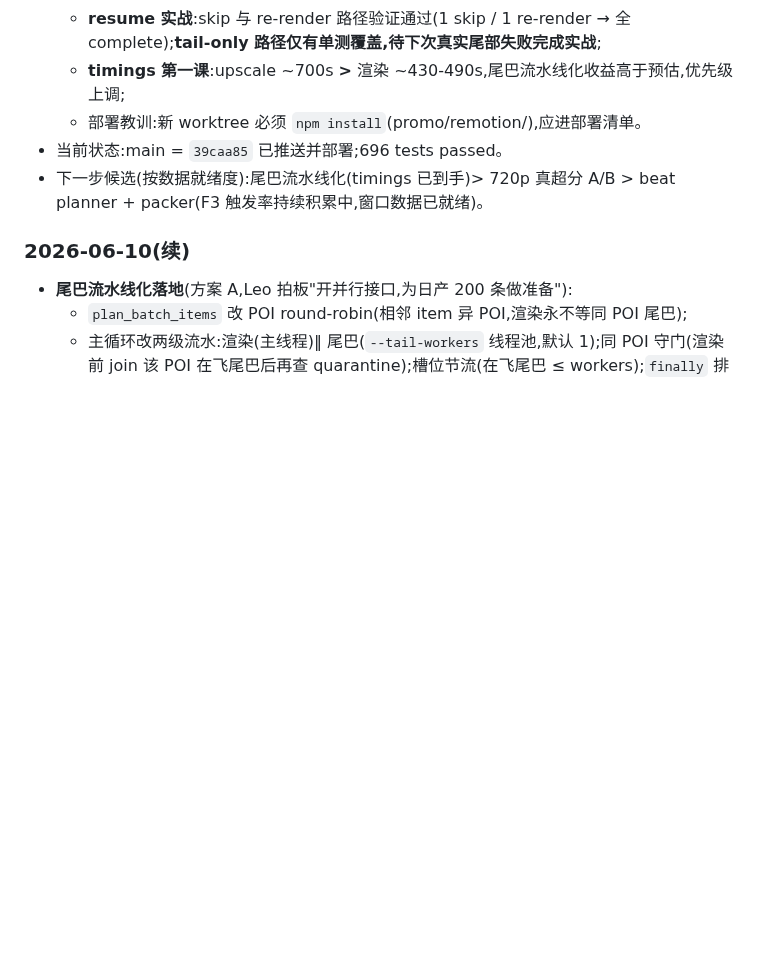
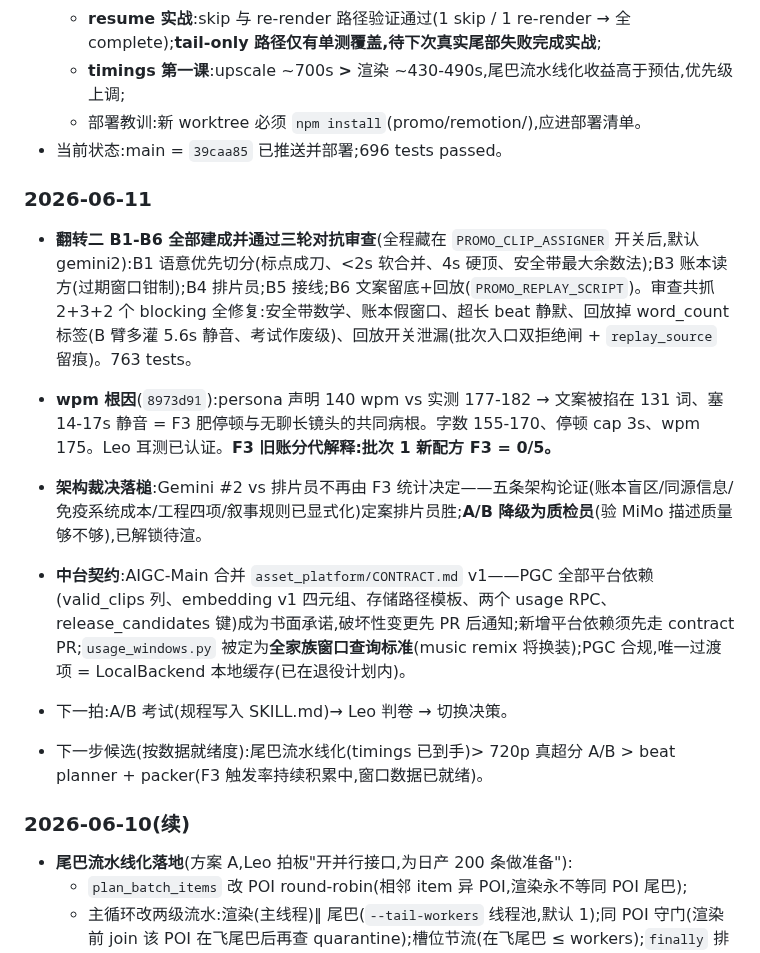
Before and after one commit to Leo86868/Promo-Pipeline, a Markdown page: ROADMAP-2026-06.md, the part around the change. Drawn GitHub-style; blank space fills up the shorter version.

Commit message:
Log 2026-06-11: 翻转二 built+reviewed, wpm root cause, architecture verdict, platform contract
Co-Authored-By: Claude Fable 5 <noreply@anthropic.com>

```diff
--- a/ROADMAP-2026-06.md
+++ b/ROADMAP-2026-06.md
@@ -166,6 +166,15 @@
   - **timings 第一课**:upscale ~700s **>** 渲染 ~430-490s,尾巴流水线化收益高于预估,优先级上调;
   - 部署教训:新 worktree 必须 `npm install`(promo/remotion/),应进部署清单。
 - 当前状态:main = `39caa85` 已推送并部署;696 tests passed。
+
+### 2026-06-11
+
+- **翻转二 B1-B6 全部建成并通过三轮对抗审查**(全程藏在 `PROMO_CLIP_ASSIGNER` 开关后,默认 gemini2):B1 语意优先切分(标点成刀、<2s 软合并、4s 硬顶、安全带最大余数法);B3 账本读方(过期窗口钳制);B4 排片员;B5 接线;B6 文案留底+回放(`PROMO_REPLAY_SCRIPT`)。审查共抓 2+3+2 个 blocking 全修复:安全带数学、账本假窗口、超长 beat 静默、回放掉 word_count 标签(B 臂多灌 5.6s 静音、考试作废级)、回放开关泄漏(批次入口双拒绝闸 + `replay_source` 留痕)。763 tests。
+- **wpm 根因**(`8973d91`):persona 声明 140 wpm vs 实测 177-182 → 文案被掐在 131 词、塞 14-17s 静音 = F3 肥停顿与无聊长镜头的共同病根。字数 155-170、停顿 cap 3s、wpm 175。Leo 耳测已认证。**F3 旧账分代解释:批次 1 新配方 F3 = 0/5。**
+- **架构裁决落槌**:Gemini #2 vs 排片员不再由 F3 统计决定——五条架构论证(账本盲区/同源信息/免疫系统成本/工程四项/叙事规则已显式化)定案排片员胜;**A/B 降级为质检员**(验 MiMo 描述质量够不够),已解锁待渲。
+- **中台契约**:AIGC-Main 合并 `asset_platform/CONTRACT.md` v1——PGC 全部平台依赖(valid_clips 列、embedding v1 四元组、存储路径模板、两个 usage RPC、release_candidates 键)成为书面承诺,破坏性变更先 PR 后通知;新增平台依赖须先走 contract PR;`usage_windows.py` 被定为**全家族窗口查询标准**(music remix 将换装);PGC 合规,唯一过渡项 = LocalBackend 本地缓存(已在退役计划内)。
+- 下一拍:A/B 考试(规程写入 SKILL.md)→ Leo 判卷 → 切换决策。
+
 - 下一步候选(按数据就绪度):尾巴流水线化(timings 已到手)> 720p 真超分 A/B > beat planner + packer(F3 触发率持续积累中,窗口数据已就绪)。
 
 ### 2026-06-10(续)
```
